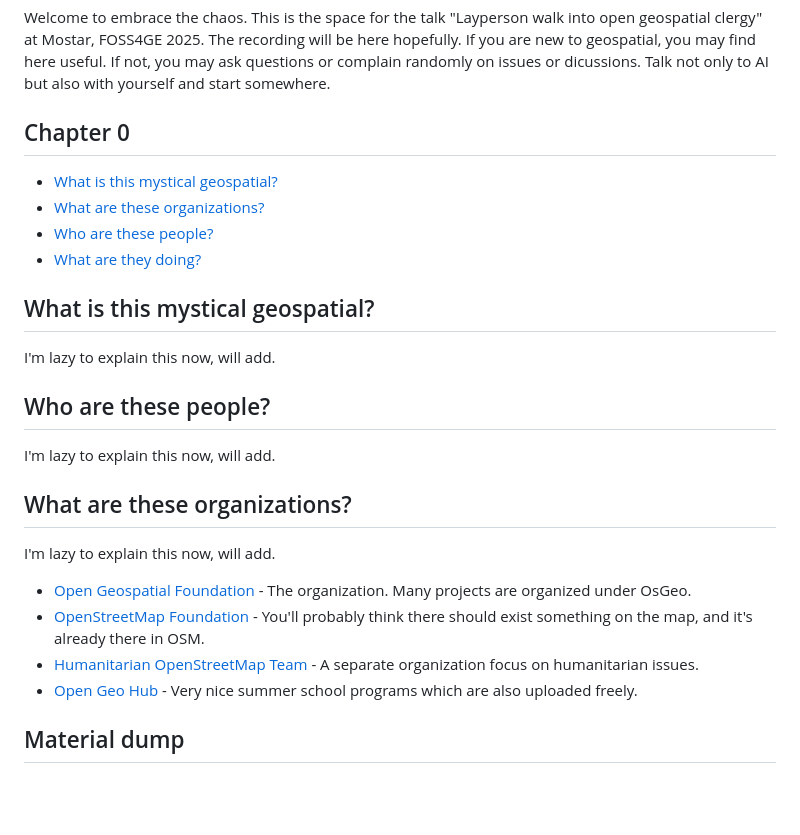
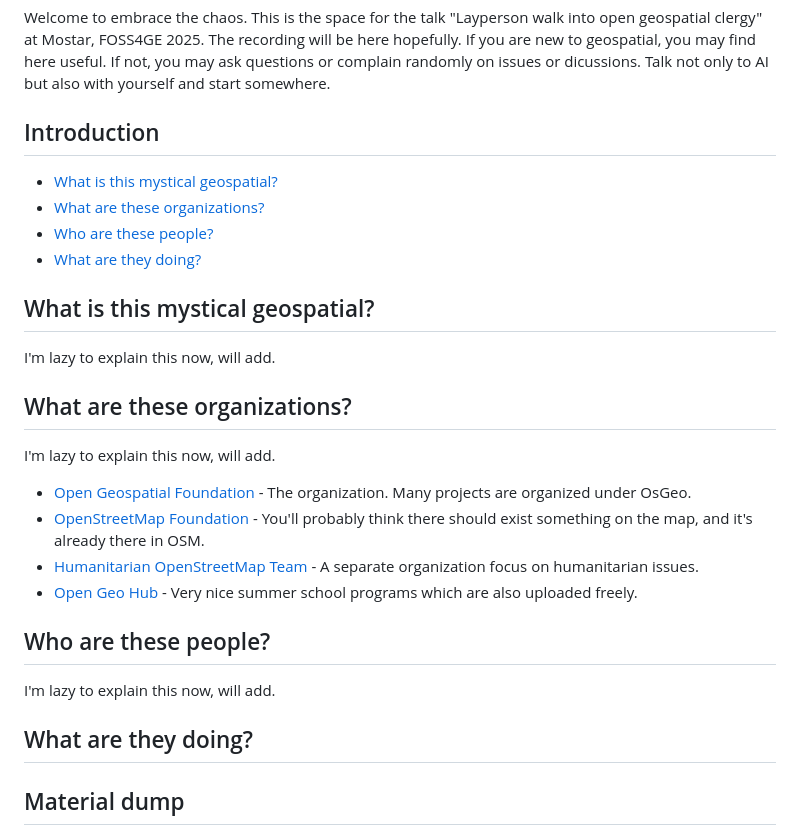
Before and after one commit to bkavlak/layperson-into-geospatial, a Markdown page: README.md, the part around one of its changes. Rendered like a GitHub page; blank space fills up the shorter version.

```diff
--- a/README.md
+++ b/README.md
@@ -3,6 +3,6 @@
 
 Welcome to embrace the chaos. This is the space for the talk "Layperson walk into open geospatial clergy" at Mostar, FOSS4GE 2025. The recording will be here hopefully. If you are new to geospatial, you may find here useful. If not, you may ask questions or complain randomly on issues or dicussions. Talk not only to AI but also with yourself and start somewhere.
 
-## Chapter 0
+## Introduction
 - [What is this mystical geospatial?](#What-are-these-organizations?)
 - [What are these organizations?](#What-are-these-organizations?)
@@ -11,10 +11,6 @@ Welcome to embrace the chaos. This is the space for the talk "Layperson walk int
 
 ## What is this mystical geospatial?
 I'm lazy to explain this now, will add.
-
-## Who are these people?
-I'm lazy to explain this now, will add.
-
 ## What are these organizations?
 I'm lazy to explain this now, will add.
 
@@ -22,6 +18,11 @@ I'm lazy to explain this now, will add.
 - [OpenStreetMap Foundation](https://osmfoundation.org/) - You'll probably think there should exist something on the map, and it's already there in OSM.
 - [Humanitarian OpenStreetMap Team](https://www.hotosm.org/) - A separate organization focus on humanitarian issues.
 - [Open Geo Hub](https://opengeohub.org/) - Very nice summer school programs which are also uploaded freely.
+
+## Who are these people?
+I'm lazy to explain this now, will add.
+
+## What are they doing?
 
 ## Material dump
 
```
Also changed, not shown: other parts of README.md (+2 -2 lines).
